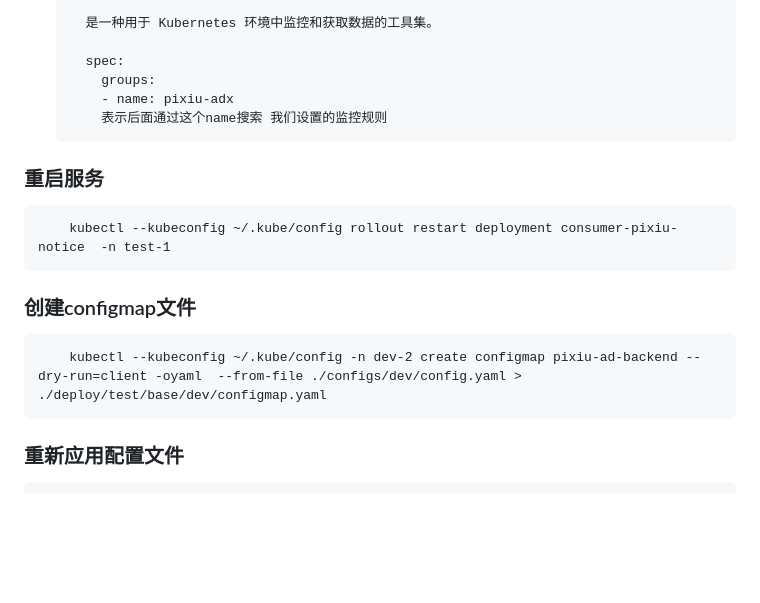
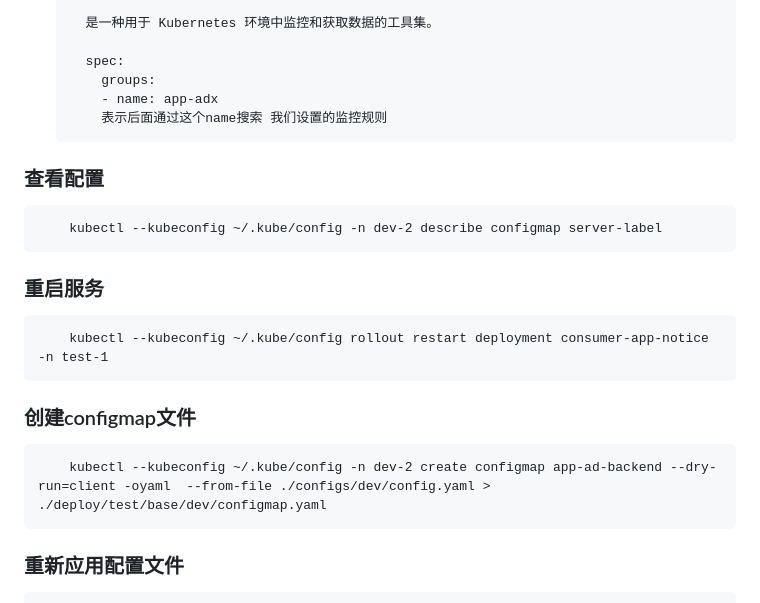
Before and after one commit to Darrenzzy/pro-guide, a Markdown page: Darren-doc/k8s.md, the part around the change. GitHub-like rendering; blank space fills up the shorter version.

Commit message:
feat: add k8s doc

```diff
--- a/Darren-doc/k8s.md
+++ b/Darren-doc/k8s.md
@@ -22,14 +22,17 @@ apiVersion: monitoring.coreos.com/v1
 
         spec:
           groups:
-          - name: pixiu-adx
+          - name: app-adx
           表示后面通过这个name搜索 我们设置的监控规则
 
+### 查看配置
+        kubectl --kubeconfig ~/.kube/config -n dev-2 describe configmap server-label
+
 ### 重启服务
-        kubectl --kubeconfig ~/.kube/config rollout restart deployment consumer-pixiu-notice  -n test-1
+        kubectl --kubeconfig ~/.kube/config rollout restart deployment consumer-app-notice  -n test-1
 
 ### 创建configmap文件
-        kubectl --kubeconfig ~/.kube/config -n dev-2 create configmap pixiu-ad-backend --dry-run=client -oyaml  --from-file ./configs/dev/config.yaml > ./deploy/test/base/dev/configmap.yaml
+        kubectl --kubeconfig ~/.kube/config -n dev-2 create configmap app-ad-backend --dry-run=client -oyaml  --from-file ./configs/dev/config.yaml > ./deploy/test/base/dev/configmap.yaml
 
 
 ### 重新应用配置文件
```
